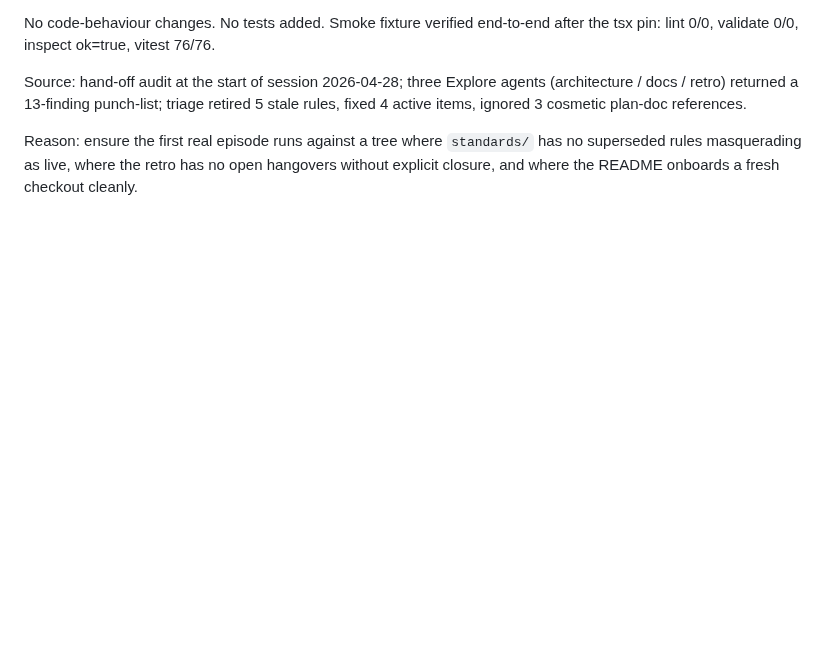
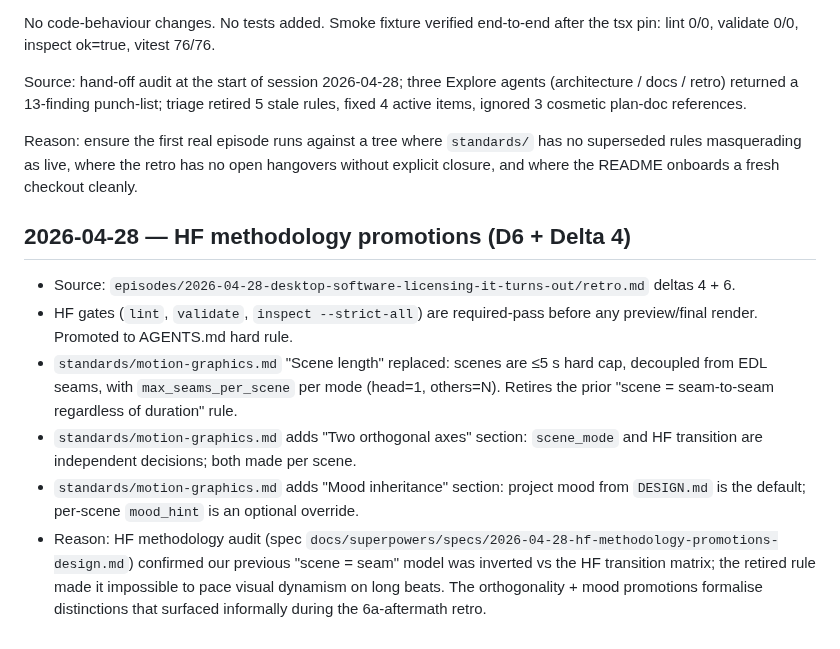
Before and after one commit to sidorovanthon/anticodeguy-video-editing-studio, a Markdown page: standards/retro-changelog.md, the part around the change. GitHub-like rendering; blank space fills up the shorter version.

Commit message:
standards(retro-changelog): record 2026-04-28 HF methodology promotions

```diff
--- a/standards/retro-changelog.md
+++ b/standards/retro-changelog.md
@@ -217,3 +217,11 @@ No code-behaviour changes. No tests added. Smoke fixture verified end-to-end aft
 Source: hand-off audit at the start of session 2026-04-28; three Explore agents (architecture / docs / retro) returned a 13-finding punch-list; triage retired 5 stale rules, fixed 4 active items, ignored 3 cosmetic plan-doc references.
 
 Reason: ensure the first real episode runs against a tree where `standards/` has no superseded rules masquerading as live, where the retro has no open hangovers without explicit closure, and where the README onboards a fresh checkout cleanly.
+
+## 2026-04-28 — HF methodology promotions (D6 + Delta 4)
+- Source: `episodes/2026-04-28-desktop-software-licensing-it-turns-out/retro.md` deltas 4 + 6.
+- HF gates (`lint`, `validate`, `inspect --strict-all`) are required-pass before any preview/final render. Promoted to AGENTS.md hard rule.
+- `standards/motion-graphics.md` "Scene length" replaced: scenes are ≤5 s hard cap, decoupled from EDL seams, with `max_seams_per_scene` per mode (head=1, others=N). Retires the prior "scene = seam-to-seam regardless of duration" rule.
+- `standards/motion-graphics.md` adds "Two orthogonal axes" section: `scene_mode` and HF transition are independent decisions; both made per scene.
+- `standards/motion-graphics.md` adds "Mood inheritance" section: project mood from `DESIGN.md` is the default; per-scene `mood_hint` is an optional override.
+- Reason: HF methodology audit (spec `docs/superpowers/specs/2026-04-28-hf-methodology-promotions-design.md`) confirmed our previous "scene = seam" model was inverted vs the HF transition matrix; the retired rule made it impossible to pace visual dynamism on long beats. The orthogonality + mood promotions formalise distinctions that surfaced informally during the 6a-aftermath retro.
```
